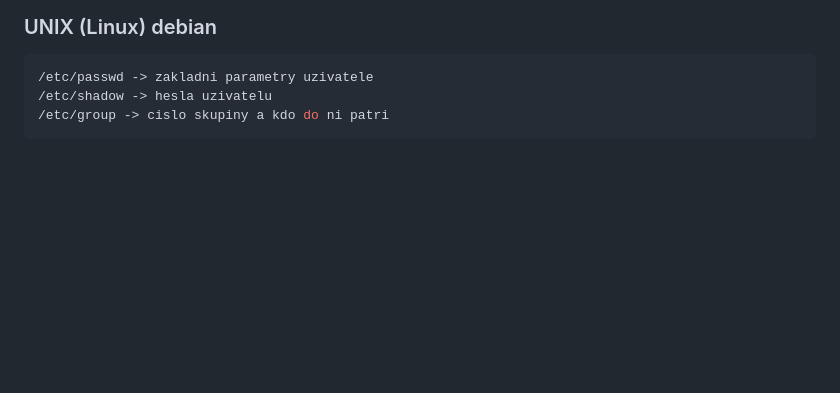
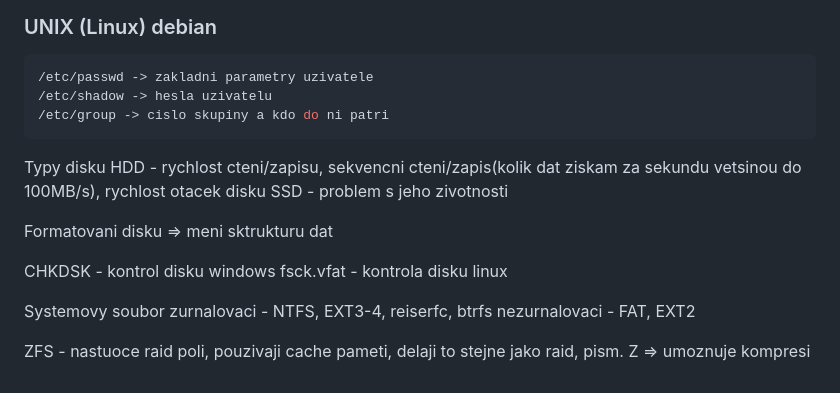
Before and after one commit to pidizman/OS_IT1_P2_cmd, a Markdown page: README.md, the part around the change. Rendered like a GitHub page; blank space fills up the shorter version.

````diff
--- a/README.md
+++ b/README.md
@@ -276,3 +276,19 @@ usermod -aG <skupina> <uzivatel>
 /etc/shadow -> hesla uzivatelu
 /etc/group -> cislo skupiny a kdo do ni patri
 ```
+
+Typy disku
+HDD - rychlost cteni/zapisu, sekvencni cteni/zapis(kolik dat ziskam za sekundu vetsinou do 100MB/s), rychlost otacek disku
+SSD - problem s jeho zivotnosti
+
+Formatovani disku
+=> meni sktrukturu dat
+
+CHKDSK - kontrol disku windows
+fsck.vfat - kontrola disku linux
+
+Systemovy soubor
+zurnalovaci - NTFS, EXT3-4, reiserfc, btrfs
+nezurnalovaci - FAT, EXT2
+
+ZFS - nastuoce raid poli, pouzivaji cache pameti, delaji to stejne jako raid, pism. Z => umoznuje kompresi
````
